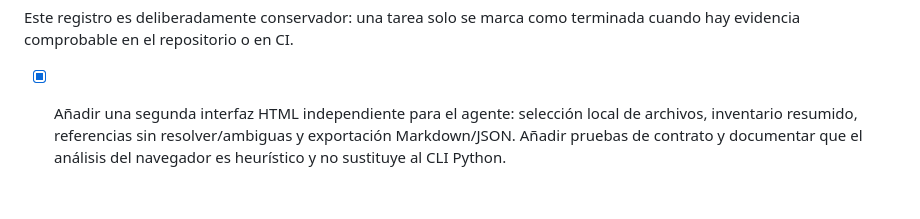
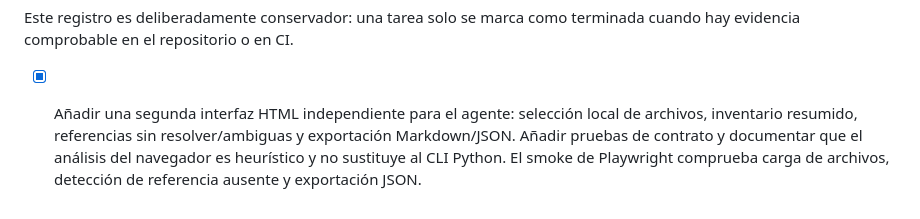
Before and after one commit to orbitalronin94/cobol2py, a Markdown page: docs/roadmap-two-weeks.md, the part around the change. Drawn GitHub-style.

Commit message:
Record browser smoke verification for agent UI

```diff
--- a/docs/roadmap-two-weeks.md
+++ b/docs/roadmap-two-weeks.md
@@ -61,4 +61,4 @@ No se promete compatibilidad completa con todos los dialectos, traducción autom
 
 Este registro es deliberadamente conservador: una tarea solo se marca como terminada cuando hay evidencia comprobable en el repositorio o en CI.
 
-- [x] Añadir una segunda interfaz HTML independiente para el agente: selección local de archivos, inventario resumido, referencias sin resolver/ambiguas y exportación Markdown/JSON. Añadir pruebas de contrato y documentar que el análisis del navegador es heurístico y no sustituye al CLI Python.
+- [x] Añadir una segunda interfaz HTML independiente para el agente: selección local de archivos, inventario resumido, referencias sin resolver/ambiguas y exportación Markdown/JSON. Añadir pruebas de contrato y documentar que el análisis del navegador es heurístico y no sustituye al CLI Python. El smoke de Playwright comprueba carga de archivos, detección de referencia ausente y exportación JSON.
```
